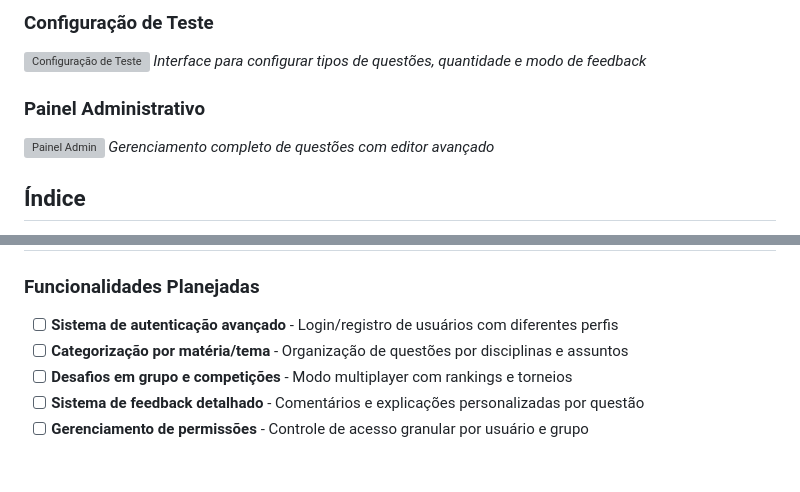
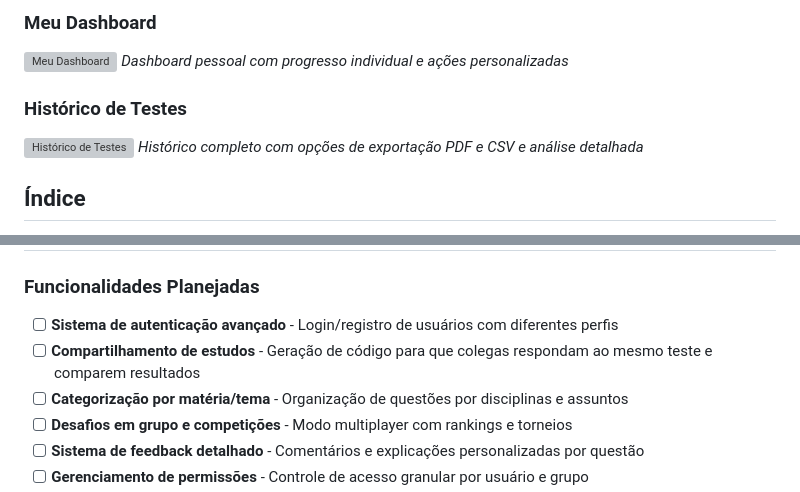
Before and after one commit to Halbert-Nascimento/QUIZ_ESTUDO_PROJECT, a Markdown page: README.md, 2 parts joined by grey strips. GitHub-like rendering; blank space fills up the shorter version; grey boxes are pictures that could not be loaded.

Commit message:
Add sharing feature to planned functionalities and update screenshots with higher quality images
Co-authored-by: Halbert-Nascimento <143375306+Halbert-Nascimento@users.noreply.github.com>

```diff
--- a/README.md
+++ b/README.md
@@ -10,11 +10,11 @@ Uma aplicação web completa para gerenciar questões de estudo, realizar testes
 
-### Configuração de Teste
-![Configuração de Teste](https://github.com/user-attachments/assets/7c0b98c8-1bb2-4ab6-a8a2-10d552669162)
-*Interface para configurar tipos de questões, quantidade e modo de feedback*
+### Meu Dashboard
+![Meu Dashboard](https://github.com/user-attachments/assets/6727e528-3309-4242-8fb3-0fed1c43525c)
+*Dashboard pessoal com progresso individual e ações personalizadas*
 
-### Painel Administrativo
-![Painel Admin](https://github.com/user-attachments/assets/348ff157-b689-4979-b23d-371eaccc70bd)
-*Gerenciamento completo de questões com editor avançado*
+### Histórico de Testes
+![Histórico de Testes](https://github.com/user-attachments/assets/fc244da3-6d90-4127-9839-bcae26eed174)
+*Histórico completo com opções de exportação PDF e CSV e análise detalhada*
 
 ##  Índice
 
@@ -426,6 +426,7 @@ cp -r data/ backup-data-$(date +%Y%m%d)/
 
 ### Funcionalidades Planejadas
 - [ ] **Sistema de autenticação avançado** - Login/registro de usuários com diferentes perfis
+- [ ] **Compartilhamento de estudos** - Geração de código para que colegas respondam ao mesmo teste e comparem resultados
 - [ ] **Categorização por matéria/tema** - Organização de questões por disciplinas e assuntos
 - [ ] **Desafios em grupo e competições** - Modo multiplayer com rankings e torneios
 - [ ] **Sistema de feedback detalhado** - Comentários e explicações personalizadas por questão
```
Also changed, not shown: other parts of README.md (+3 -3 lines).
